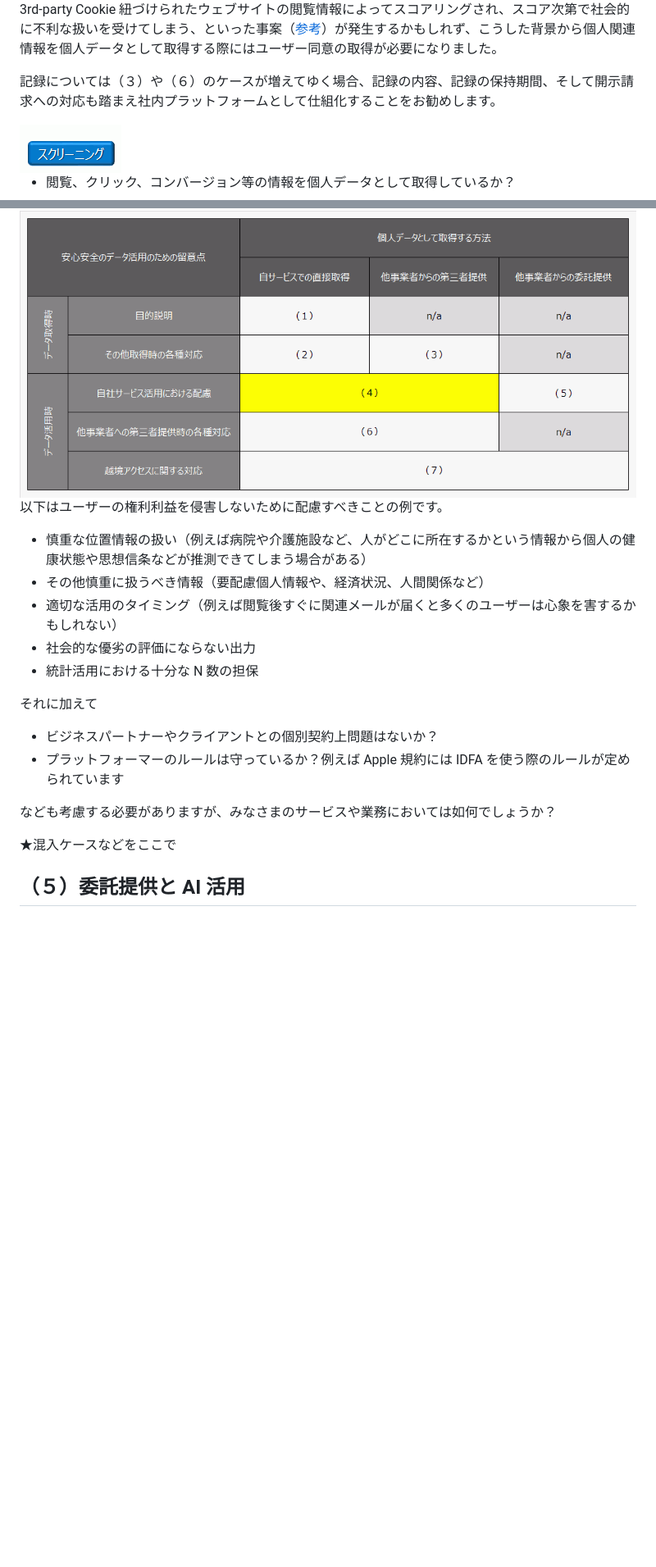
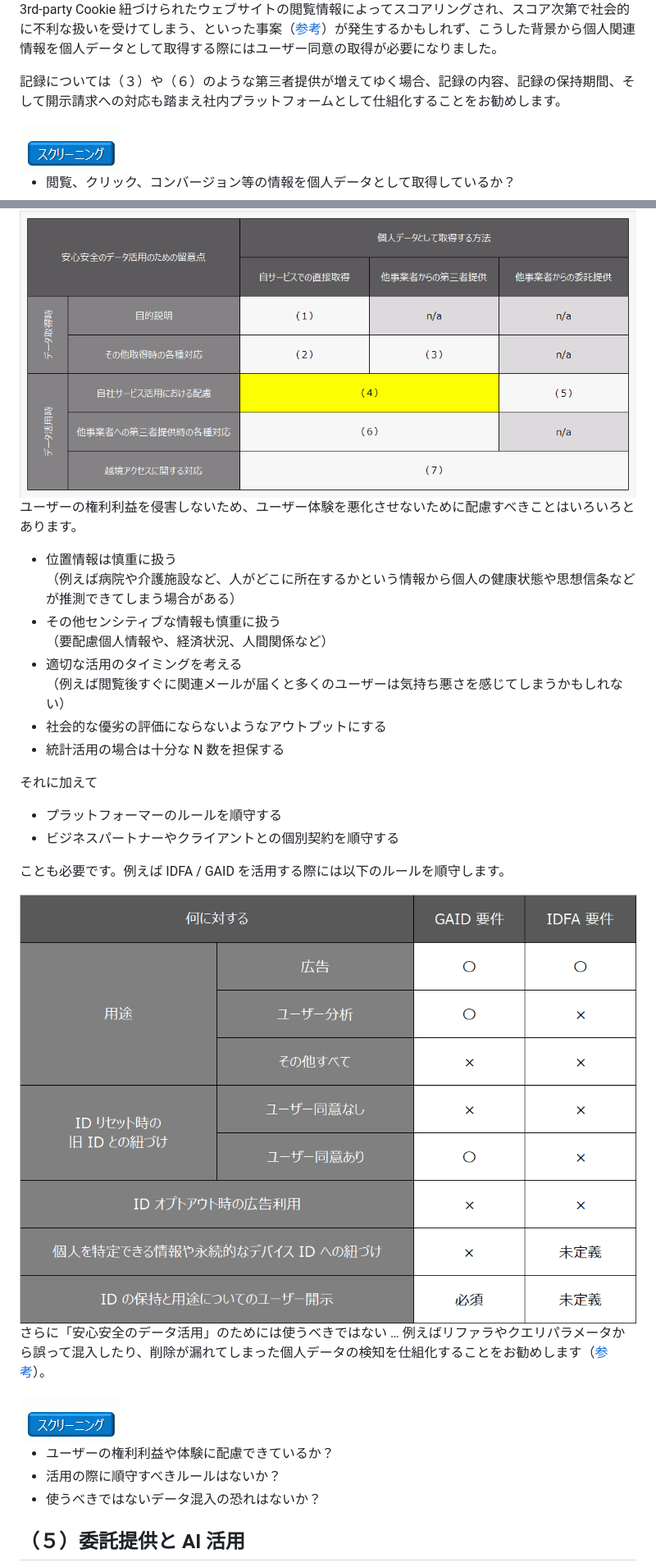
Before and after one commit to nakayama-kazuki/202x, a Markdown page: data-gudeline/readme.md, 2 parts joined by grey strips. Shown at 82% size. Drawn GitHub-style; pictures changed too: data-gudeline/img/d3.png (added); blank space fills up the shorter version.

```diff
--- a/data-gudeline/readme.md
+++ b/data-gudeline/readme.md
@@ -77,7 +77,7 @@ Safari の 3rd-party Cookie は既に廃止され、Firefox はドメインご
 
 受領側が個人関連情報を個人データとして取得する場合、ユーザー同意が必要になる点（表の右下）に着目してください。改正個人情報保護法の施行（2022 年 4 月）以前は、個人関連情報 … 例えばウェブサイトの閲覧情報の授受に関する規制はありませんでした。この場合、ユーザーは自身の知らないところで 3rd-party Cookie 紐づけられたウェブサイトの閲覧情報によってスコアリングされ、スコア次第で社会的に不利な扱いを受けてしまう、といった事案（[参考](https://www.ppc.go.jp/files/pdf/191204_houdou.pdf)）が発生するかもしれず、こうした背景から個人関連情報を個人データとして取得する際にはユーザー同意の取得が必要になりました。
 
-記録については（３）や（６）のケースが増えてゆく場合、記録の内容、記録の保持期間、そして開示請求への対応も踏まえ社内プラットフォームとして仕組化することをお勧めします。
+記録については（３）や（６）のような第三者提供が増えてゆく場合、記録の内容、記録の保持期間、そして開示請求への対応も踏まえ社内プラットフォームとして仕組化することをお勧めします。
 
 <img src='https://raw.githubusercontent.com/nakayama-kazuki/202x/main/data-gudeline/img/check-point.png' />
 
@@ -89,22 +89,30 @@ Safari の 3rd-party Cookie は既に廃止され、Firefox はドメインご
 
 <img src='https://raw.githubusercontent.com/nakayama-kazuki/202x/main/data-gudeline/img/i4.png' />
 
-以下はユーザーの権利利益を侵害しないために配慮すべきことの例です。
+ユーザーの権利利益を侵害しないため、ユーザー体験を悪化させないために配慮すべきことはいろいろとあります。
 
-- 慎重な位置情報の扱い（例えば病院や介護施設など、人がどこに所在するかという情報から個人の健康状態や思想信条などが推測できてしまう場合がある）
-- その他慎重に扱うべき情報（要配慮個人情報や、経済状況、人間関係など）
-- 適切な活用のタイミング（例えば閲覧後すぐに関連メールが届くと多くのユーザーは心象を害するかもしれない）
-- 社会的な優劣の評価にならない出力
-- 統計活用における十分な N 数の担保
+- 位置情報は慎重に扱う<br />（例えば病院や介護施設など、人がどこに所在するかという情報から個人の健康状態や思想信条などが推測できてしまう場合がある）
+- その他センシティブな情報も慎重に扱う<br />（要配慮個人情報や、経済状況、人間関係など）
+- 適切な活用のタイミングを考える<br />（例えば閲覧後すぐに関連メールが届くと多くのユーザーは気持ち悪さを感じてしまうかもしれない）
+- 社会的な優劣の評価にならないようなアウトプットにする
+- 統計活用の場合は十分な N 数を担保する
 
 それに加えて
 
-- ビジネスパートナーやクライアントとの個別契約上問題はないか？
-- プラットフォーマーのルールは守っているか？例えば Apple 規約には IDFA を使う際のルールが定められています
+- プラットフォーマーのルールを順守する
+- ビジネスパートナーやクライアントとの個別契約を順守する
 
-なども考慮する必要がありますが、みなさまのサービスや業務においては如何でしょうか？
+ことも必要です。例えば IDFA / GAID を活用する際には以下のルールを順守します。
 
-★混入ケースなどをここで
+<img src='https://raw.githubusercontent.com/nakayama-kazuki/202x/main/data-gudeline/img/d3.png' />
+
+さらに「安心安全のデータ活用」のためには使うべきではない … 例えばリファラやクエリパラメータから誤って混入したり、削除が漏れてしまった個人データの検知を仕組化することをお勧めします（[参考](https://techblog.lycorp.co.jp/ja/20231101a)）。
+
+<img src='https://raw.githubusercontent.com/nakayama-kazuki/202x/main/data-gudeline/img/check-point.png' />
+
+- ユーザーの権利利益や体験に配慮できているか？
+- 活用の際に順守すべきルールはないか？
+- 使うべきではないデータ混入の恐れはないか？
 
 ## （５）委託提供と AI 活用
 
```
Also changed, not shown: other parts of data-gudeline/readme.md (+3 -3 lines).
